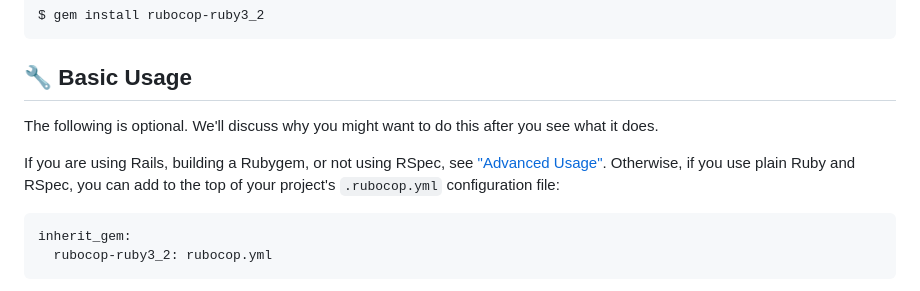
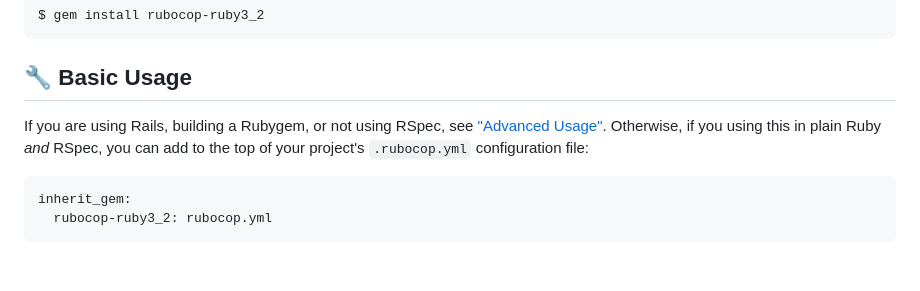
Before and after one commit to rubocop-lts/rubocop-ruby3_2, a Markdown page: README.md, the part around the change. Rendered like a GitHub page; blank space fills up the shorter version.

Commit message:
📝 Better wording

````diff
--- a/README.md
+++ b/README.md
@@ -219,10 +219,8 @@ If bundler is not being used to manage dependencies, install the gem by executin
 
 ## 🔧 Basic Usage
 
-The following is optional.  We'll discuss why you might want to do this after you see what it does.
-
 If you are using Rails, building a Rubygem, or not using RSpec, see ["Advanced Usage"](#advanced-usage).
-Otherwise, if you use plain Ruby and RSpec, you can add to the top of your project's `.rubocop.yml` configuration file:
+Otherwise, if you using this in plain Ruby _and_ RSpec, you can add to the top of your project's `.rubocop.yml` configuration file:
 
 ```yaml
 inherit_gem:
````
